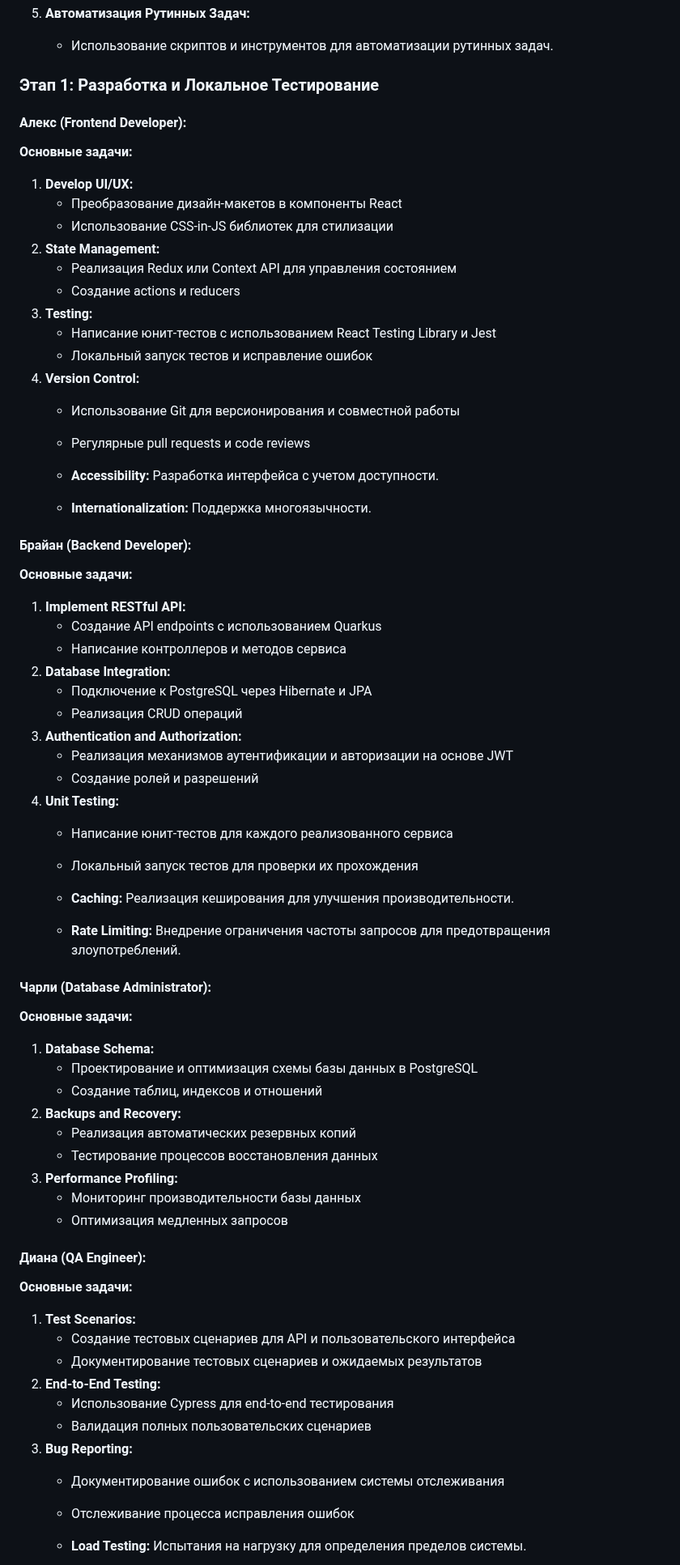
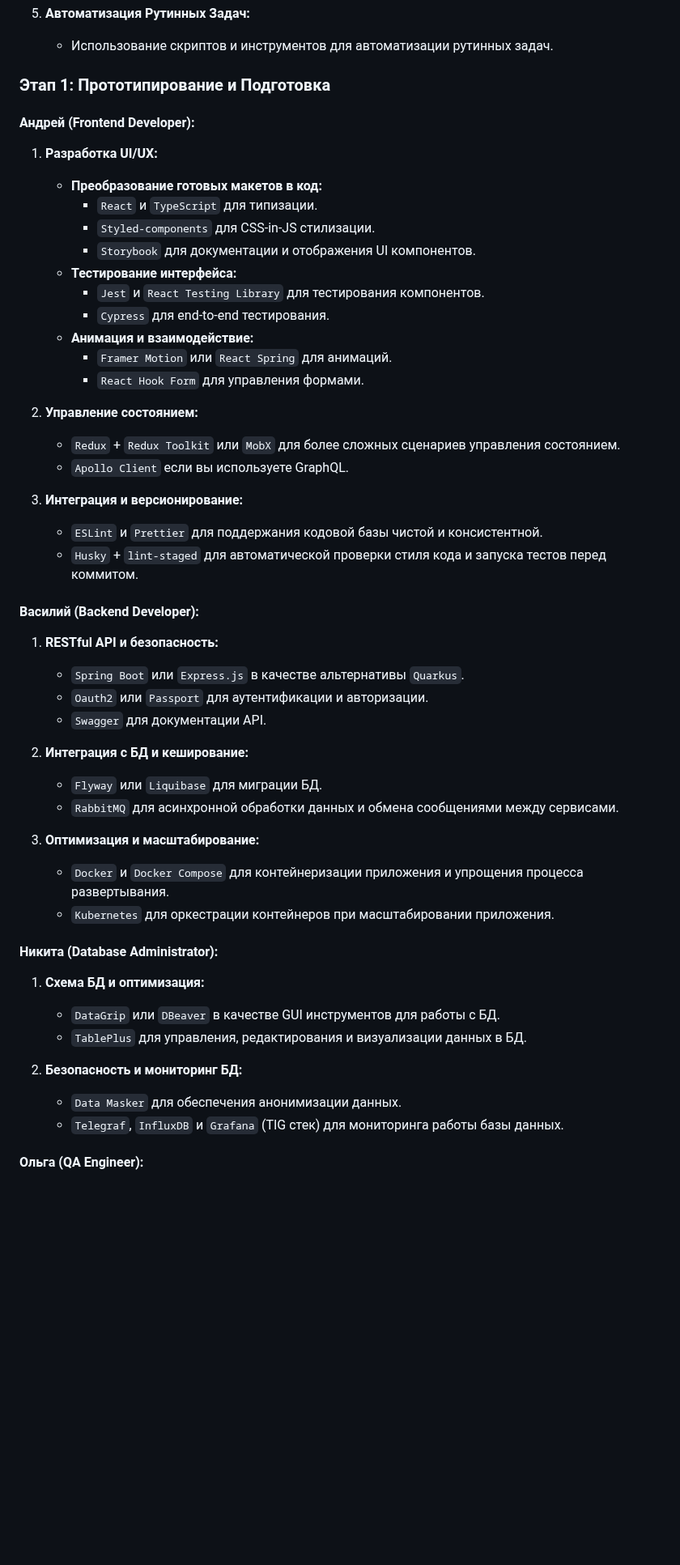
Before and after one commit to mykytashch/culinarybook-java-quarkus-k8s, a Markdown page: docs/TASKSANDWORKERS.md, the part around one of its changes. Shown at 81% size. Drawn GitHub-style; blank space fills up the shorter version.

```diff
--- a/docs/TASKSANDWORKERS.md
+++ b/docs/TASKSANDWORKERS.md
@@ -18,72 +18,54 @@
     - Использование скриптов и инструментов для автоматизации рутинных задач.
 
 
-### Этап 1: Разработка и Локальное Тестирование
+### Этап 1: Прототипирование и Подготовка
 
-#### Алекс (Frontend Developer):
-**Основные задачи:**
-1. **Develop UI/UX:**
-    - Преобразование дизайн-макетов в компоненты React
-    - Использование CSS-in-JS библиотек для стилизации
-2. **State Management:**
-    - Реализация Redux или Context API для управления состоянием
-    - Создание actions и reducers
-3. **Testing:**
-    - Написание юнит-тестов с использованием React Testing Library и Jest
-    - Локальный запуск тестов и исправление ошибок
-4. **Version Control:**
-    - Использование Git для версионирования и совместной работы
-    - Регулярные pull requests и code reviews
+#### Андрей (Frontend Developer):
 
-    - **Accessibility:** Разработка интерфейса с учетом доступности.
+1. **Разработка UI/UX:**
+    - **Преобразование готовых макетов в код:**
+        * `React` и `TypeScript` для типизации.
+        * `Styled-components` для CSS-in-JS стилизации.
+        * `Storybook` для документации и отображения UI компонентов.
+    - **Тестирование интерфейса:**
+        * `Jest` и `React Testing Library` для тестирования компонентов.
+        * `Cypress` для end-to-end тестирования.
+    - **Анимация и взаимодействие:**
+        * `Framer Motion` или `React Spring` для анимаций.
+        * `React Hook Form` для управления формами.
 
-    - **Internationalization:** Поддержка многоязычности.
+2. **Управление состоянием:**
+    - `Redux` + `Redux Toolkit` или `MobX` для более сложных сценариев управления состоянием.
+    - `Apollo Client` если вы используете GraphQL.
 
+3. **Интеграция и версионирование:**
+    - `ESLint` и `Prettier` для поддержания кодовой базы чистой и консистентной.
+    - `Husky` + `lint-staged` для автоматической проверки стиля кода и запуска тестов перед коммитом.
 
-#### Брайан (Backend Developer):
-**Основные задачи:**
-1. **Implement RESTful API:**
-    - Создание API endpoints с использованием Quarkus
-    - Написание контроллеров и методов сервиса
-2. **Database Integration:**
-    - Подключение к PostgreSQL через Hibernate и JPA
-    - Реализация CRUD операций
-3. **Authentication and Authorization:**
-    - Реализация механизмов аутентификации и авторизации на основе JWT
-    - Создание ролей и разрешений
-4. **Unit Testing:**
-    - Написание юнит-тестов для каждого реализованного сервиса
-    - Локальный запуск тестов для проверки их прохождения
+#### Василий (Backend Developer):
 
-    - **Caching:** Реализация кеширования для улучшения производительности.
+1. **RESTful API и безопасность:**
+    - `Spring Boot` или `Express.js` в качестве альтернативы `Quarkus`.
+    - `Oauth2` или `Passport` для аутентификации и авторизации.
+    - `Swagger` для документации API.
 
-    - **Rate Limiting:** Внедрение ограничения частоты запросов для предотвращения злоупотреблений.
+2. **Интеграция с БД и кеширование:**
+    - `Flyway` или `Liquibase` для миграции БД.
+    - `RabbitMQ` для асинхронной обработки данных и обмена сообщениями между сервисами.
 
+3. **Оптимизация и масштабирование:**
+    - `Docker` и `Docker Compose` для контейнеризации приложения и упрощения процесса развертывания.
+    - `Kubernetes` для оркестрации контейнеров при масштабировании приложения.
 
-#### Чарли (Database Administrator):
-**Основные задачи:**
-1. **Database Schema:**
-    - Проектирование и оптимизация схемы базы данных в PostgreSQL
-    - Создание таблиц, индексов и отношений
-2. **Backups and Recovery:**
-    - Реализация автоматических резервных копий
-    - Тестирование процессов восстановления данных
-3. **Performance Profiling:**
-    - Мониторинг производительности базы данных
-    - Оптимизация медленных запросов
+#### Никита (Database Administrator):
 
-#### Диана (QA Engineer):
-**Основные задачи:**
-1. **Test Scenarios:**
-    - Создание тестовых сценариев для API и пользовательского интерфейса
-    - Документирование тестовых сценариев и ожидаемых результатов
-2. **End-to-End Testing:**
-    - Использование Cypress для end-to-end тестирования
-    - Валидация полных пользовательских сценариев
-3. **Bug Reporting:**
-    - Документирование ошибок с использованием системы отслеживания
-    - Отслеживание процесса исправления ошибок
+1. **Схема БД и оптимизация:**
+    - `DataGrip` или `DBeaver` в качестве GUI инструментов для работы с БД.
+    - `TablePlus` для управления, редактирования и визуализации данных в БД.
 
+2. **Безопасность и мониторинг БД:**
+    - `Data Masker` для обеспечения анонимизации данных.
+    - `Telegraf`, `InfluxDB` и `Grafana` (TIG стек) для мониторинга работы базы данных.
 
-    - **Load Testing:** Испытания на нагрузку для определения пределов системы.
+#### Ольга (QA Engineer):
 
```
Also changed, not shown: other parts of docs/TASKSANDWORKERS.md (+7 -1 lines).
